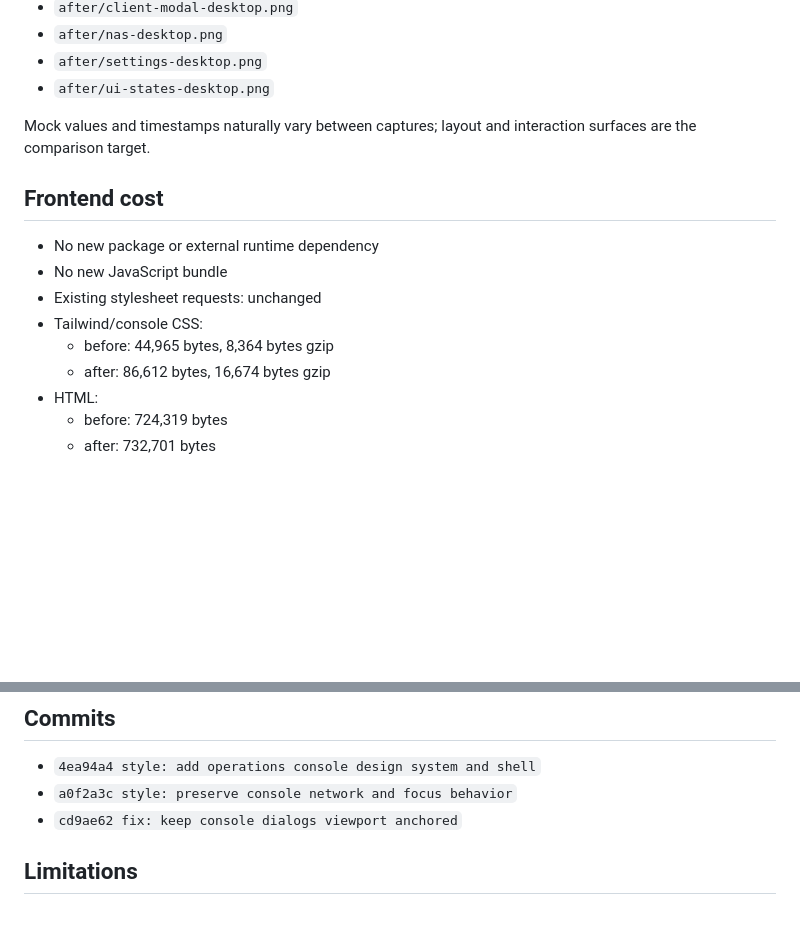
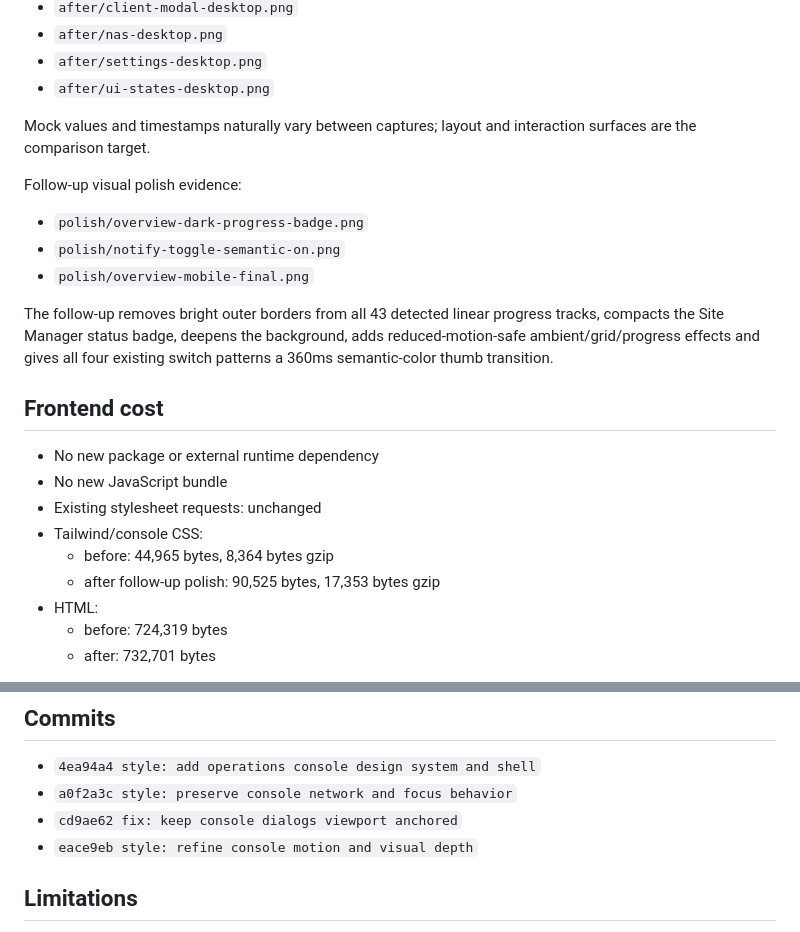
Before and after one commit to steven87090799/unifi-smarthub, a Markdown page: CONSOLE_UI_REDESIGN_REPORT.md, 2 parts joined by grey strips. Drawn GitHub-style; blank space fills up the shorter version.

Commit message:
docs: record console visual polish verification

```diff
--- a/CONSOLE_UI_REDESIGN_REPORT.md
+++ b/CONSOLE_UI_REDESIGN_REPORT.md
@@ -145,6 +145,17 @@ After:
 Mock values and timestamps naturally vary between captures; layout and interaction
 surfaces are the comparison target.
 
+Follow-up visual polish evidence:
+
+- `polish/overview-dark-progress-badge.png`
+- `polish/notify-toggle-semantic-on.png`
+- `polish/overview-mobile-final.png`
+
+The follow-up removes bright outer borders from all 43 detected linear progress
+tracks, compacts the Site Manager status badge, deepens the background, adds
+reduced-motion-safe ambient/grid/progress effects and gives all four existing
+switch patterns a 360ms semantic-color thumb transition.
+
 ## Frontend cost
 
 - No new package or external runtime dependency
@@ -152,7 +163,7 @@ surfaces are the comparison target.
 - Existing stylesheet requests: unchanged
 - Tailwind/console CSS:
   - before: 44,965 bytes, 8,364 bytes gzip
-  - after: 86,612 bytes, 16,674 bytes gzip
+  - after follow-up polish: 90,525 bytes, 17,353 bytes gzip
 - HTML:
   - before: 724,319 bytes
   - after: 732,701 bytes
@@ -176,6 +187,7 @@ single-file console HTML.
 - `4ea94a4 style: add operations console design system and shell`
 - `a0f2a3c style: preserve console network and focus behavior`
 - `cd9ae62 fix: keep console dialogs viewport anchored`
+- `eace9eb style: refine console motion and visual depth`
 
 ## Limitations
 
```
